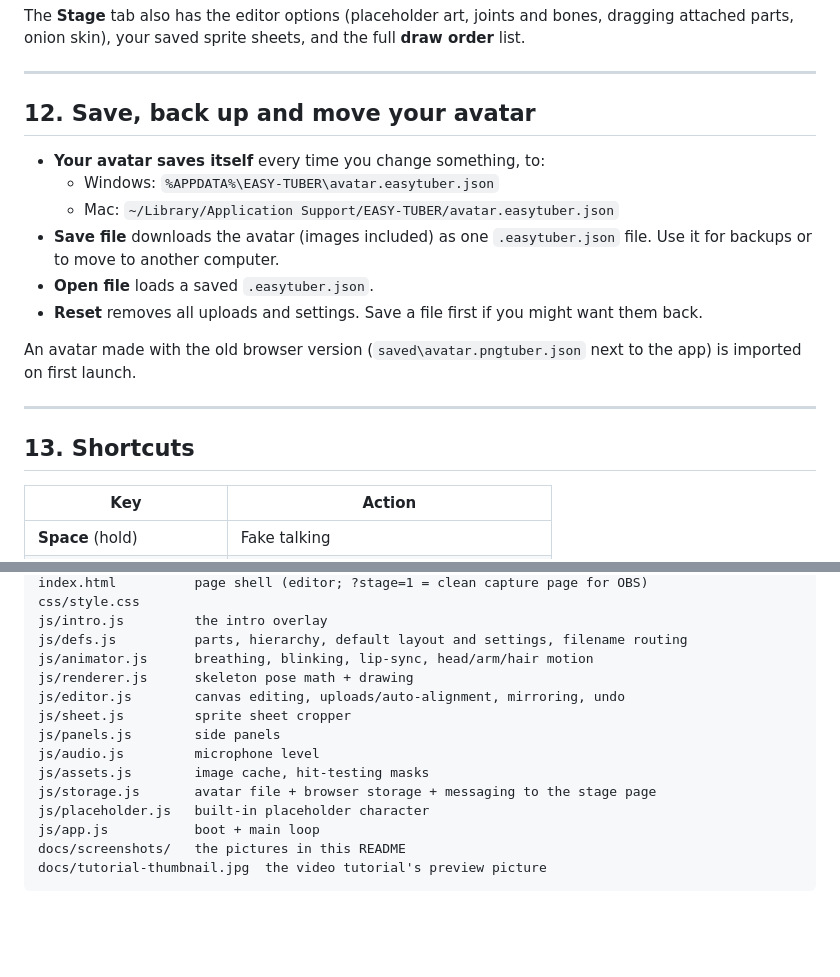
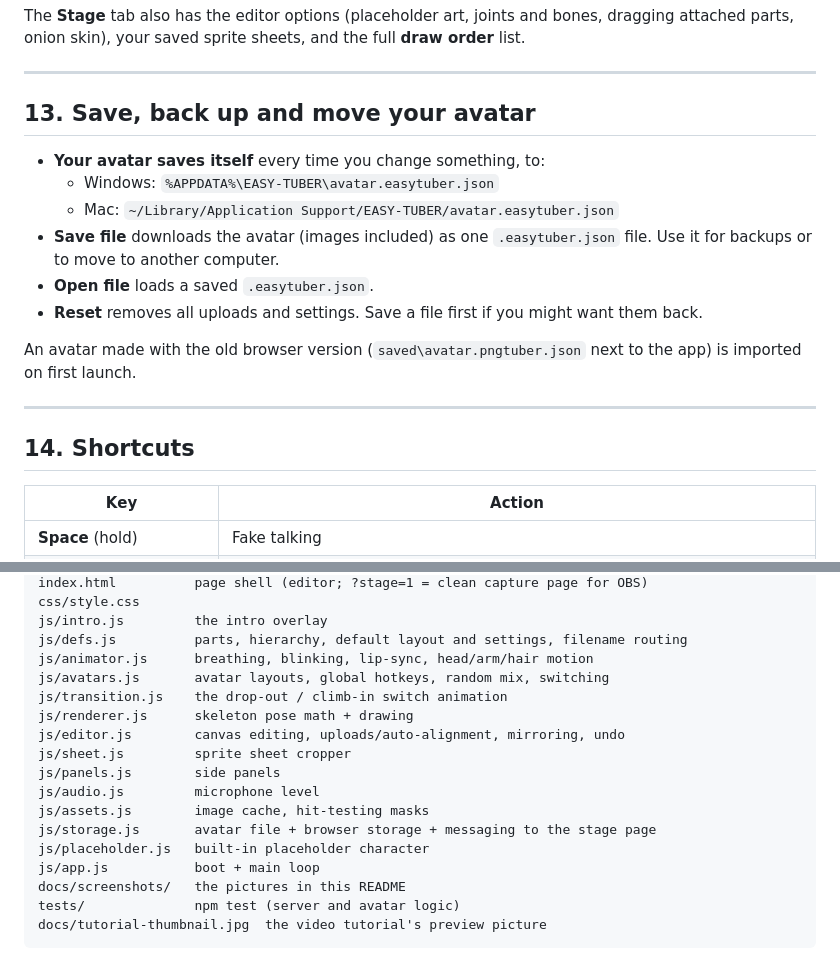
Before and after one commit to pjcjonas/EasyTuber, a Markdown page: README.md, 2 parts joined by grey strips. Drawn GitHub-style; blank space fills up the shorter version.

````diff
--- a/README.md
+++ b/README.md
@@ -251,7 +273,7 @@ The **Stage** tab also has the editor options (placeholder art, joints and bones
 
 ---
 
-## 12. Save, back up and move your avatar
+## 13. Save, back up and move your avatar
 
 * **Your avatar saves itself** every time you change something, to:
   * Windows: `%APPDATA%\EASY-TUBER\avatar.easytuber.json`
@@ -264,7 +286,7 @@ An avatar made with the old browser version (`saved\avatar.pngtuber.json` next t
 
 ---
 
-## 13. Shortcuts
+## 14. Shortcuts
 
 | Key | Action |
 |---|---|
@@ -336,6 +362,8 @@ css/style.css
 js/intro.js         the intro overlay
 js/defs.js          parts, hierarchy, default layout and settings, filename routing
 js/animator.js      breathing, blinking, lip-sync, head/arm/hair motion
+js/avatars.js       avatar layouts, global hotkeys, random mix, switching
+js/transition.js    the drop-out / climb-in switch animation
 js/renderer.js      skeleton pose math + drawing
 js/editor.js        canvas editing, uploads/auto-alignment, mirroring, undo
 js/sheet.js         sprite sheet cropper
@@ -346,5 +374,6 @@ js/storage.js       avatar file + browser storage + messaging to the stage page
 js/placeholder.js   built-in placeholder character
 js/app.js           boot + main loop
 docs/screenshots/   the pictures in this README
+tests/              npm test (server and avatar logic)
 docs/tutorial-thumbnail.jpg  the video tutorial's preview picture
 ```
````
Also changed, not shown: other parts of README.md (+35 -9 lines), docs/screenshots/avatar-switch.gif (added), docs/screenshots/avatars-tab.png (added), 15 other files.
